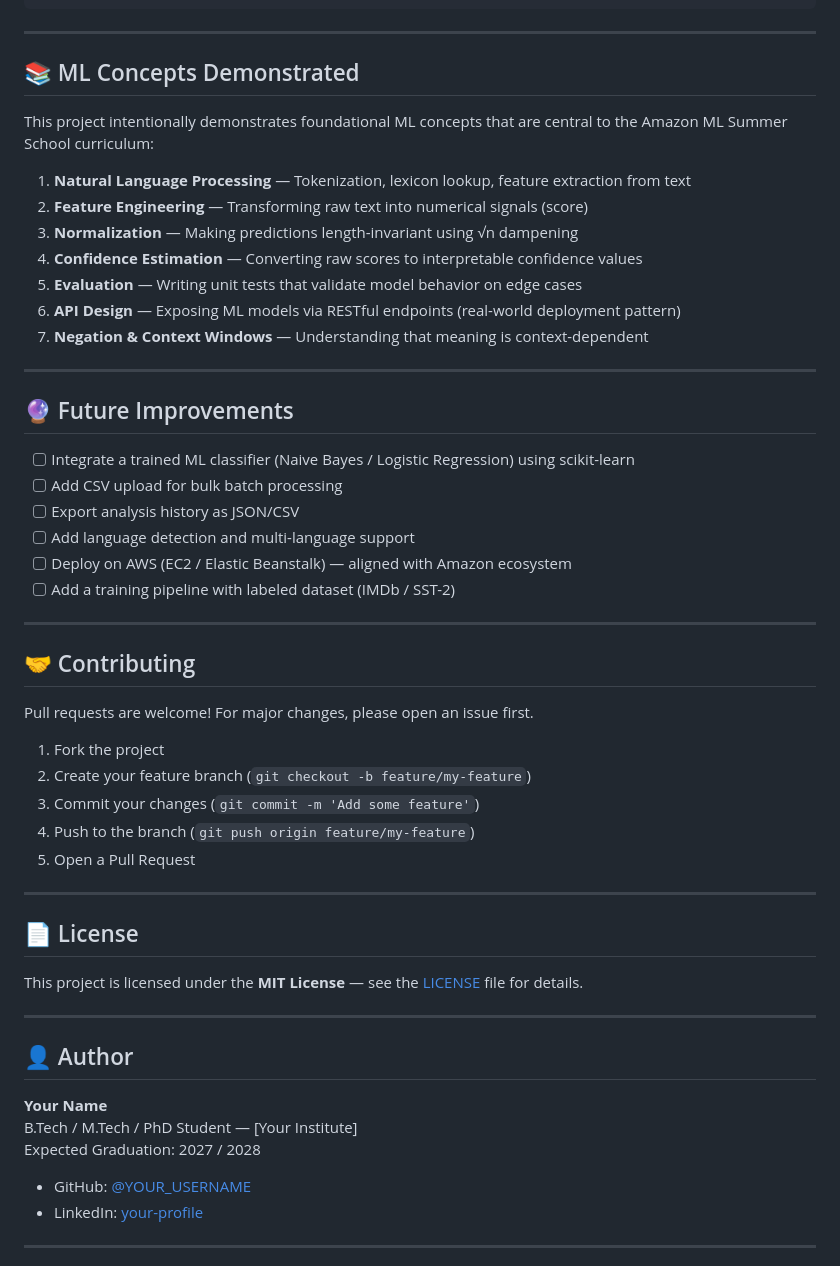
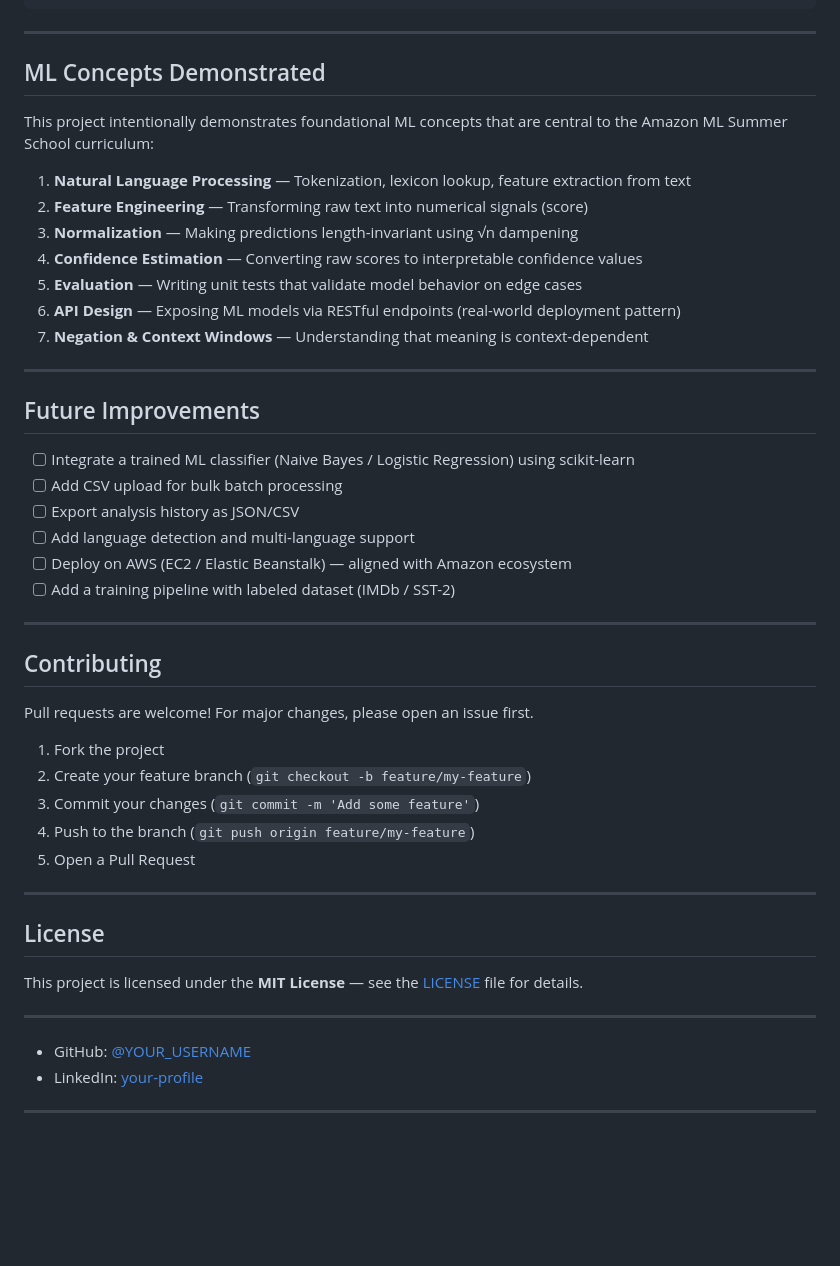
Before and after one commit to tsiriniveditha-prog/sentiment-analyzer, a Markdown page: README.md, the part around one of its changes. Drawn GitHub-style; blank space fills up the shorter version.

```diff
--- a/README.md
+++ b/README.md
@@ -225,7 +225,7 @@ tests/test_sentiment.py::TestSentimentLabels::test_intensifier      PASSED
 
 ---
 
-## 📚 ML Concepts Demonstrated
+##  ML Concepts Demonstrated
 
 This project intentionally demonstrates foundational ML concepts that are central to the Amazon ML Summer School curriculum:
 
@@ -239,7 +239,7 @@ This project intentionally demonstrates foundational ML concepts that are centra
 
 ---
 
-## 🔮 Future Improvements
+##  Future Improvements
 
 - [ ] Integrate a trained ML classifier (Naive Bayes / Logistic Regression) using scikit-learn
 - [ ] Add CSV upload for bulk batch processing
@@ -250,7 +250,7 @@ This project intentionally demonstrates foundational ML concepts that are centra
 
 ---
 
-## 🤝 Contributing
+##  Contributing
 
 Pull requests are welcome! For major changes, please open an issue first.
 
@@ -262,17 +262,12 @@ Pull requests are welcome! For major changes, please open an issue first.
 
 ---
 
-## 📄 License
+##  License
 
 This project is licensed under the **MIT License** — see the [LICENSE](LICENSE) file for details.
 
 ---
 
-## 👤 Author
-
-**Your Name**
-B.Tech / M.Tech / PhD Student — [Your Institute]
-Expected Graduation: 2027 / 2028
 
 - GitHub: [@YOUR_USERNAME](https://github.com/YOUR_USERNAME)
 - LinkedIn: [your-profile](https://linkedin.com/in/your-profile)
```
Also changed, not shown: other parts of README.md (+20 -20 lines).
